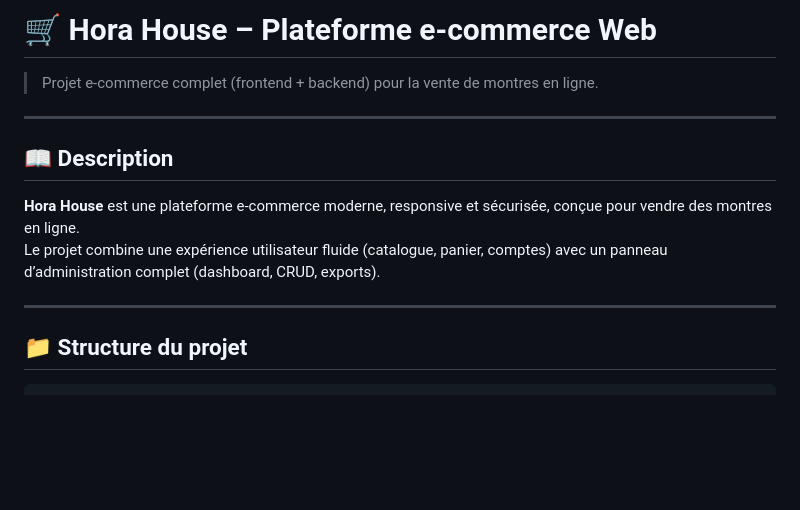
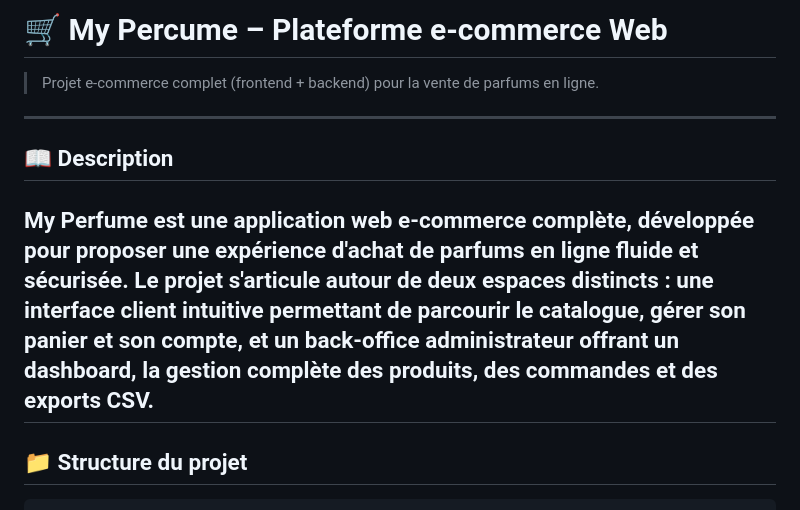
Before and after one commit to H-Imane/E_commerce_website, a Markdown page: E_commerce_website/README.md, the part around the change. Rendered like a GitHub page; blank space fills up the shorter version.

Commit message:
Rename project from Hora House to My Perfume
Updated project details from Hora House to My Perfume, including descriptions, features, and installation instructions.

```diff
--- a/E_commerce_website/README.md
+++ b/E_commerce_website/README.md
@@ -1,14 +1,12 @@
-# 🛒 Hora House – Plateforme e-commerce Web
+# 🛒 My Percume – Plateforme e-commerce Web
 
-> Projet e-commerce complet (frontend + backend) pour la vente de montres en ligne.
+> Projet e-commerce complet (frontend + backend) pour la vente de parfums en ligne.
 
 ---
 
 ## 📖 Description
 
-**Hora House** est une plateforme e-commerce moderne, responsive et sécurisée, conçue pour vendre des montres en ligne.
-Le projet combine une expérience utilisateur fluide (catalogue, panier, comptes) avec un panneau d’administration complet (dashboard, CRUD, exports).
-
+My Perfume est une application web e-commerce complète, développée pour proposer une expérience d'achat de parfums en ligne fluide et sécurisée. Le projet s'articule autour de deux espaces distincts : une interface client intuitive permettant de parcourir le catalogue, gérer son panier et son compte, et un back-office administrateur offrant un dashboard, la gestion complète des produits, des commandes et des exports CSV.
 ---
 
 ## 📁 Structure du projet
```
